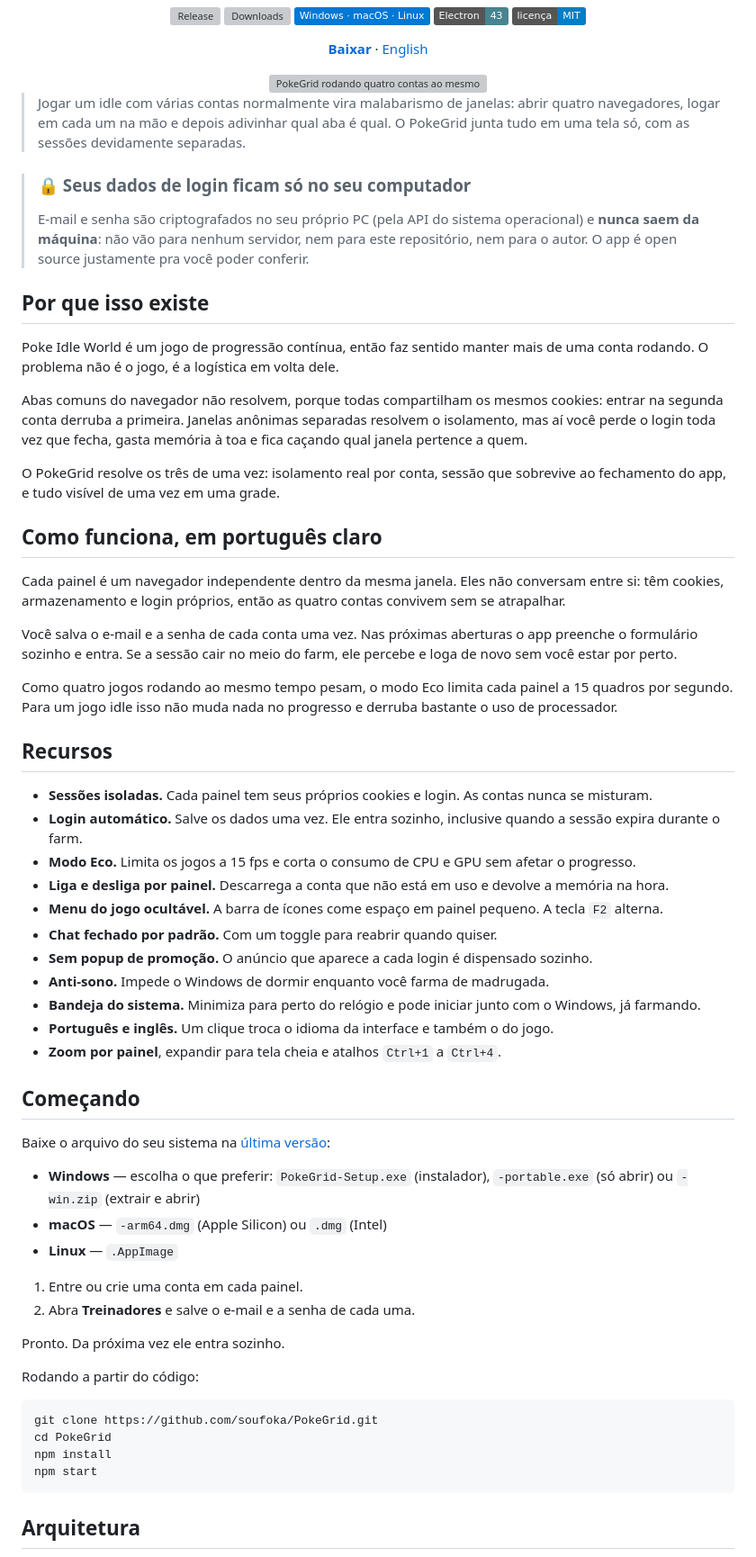
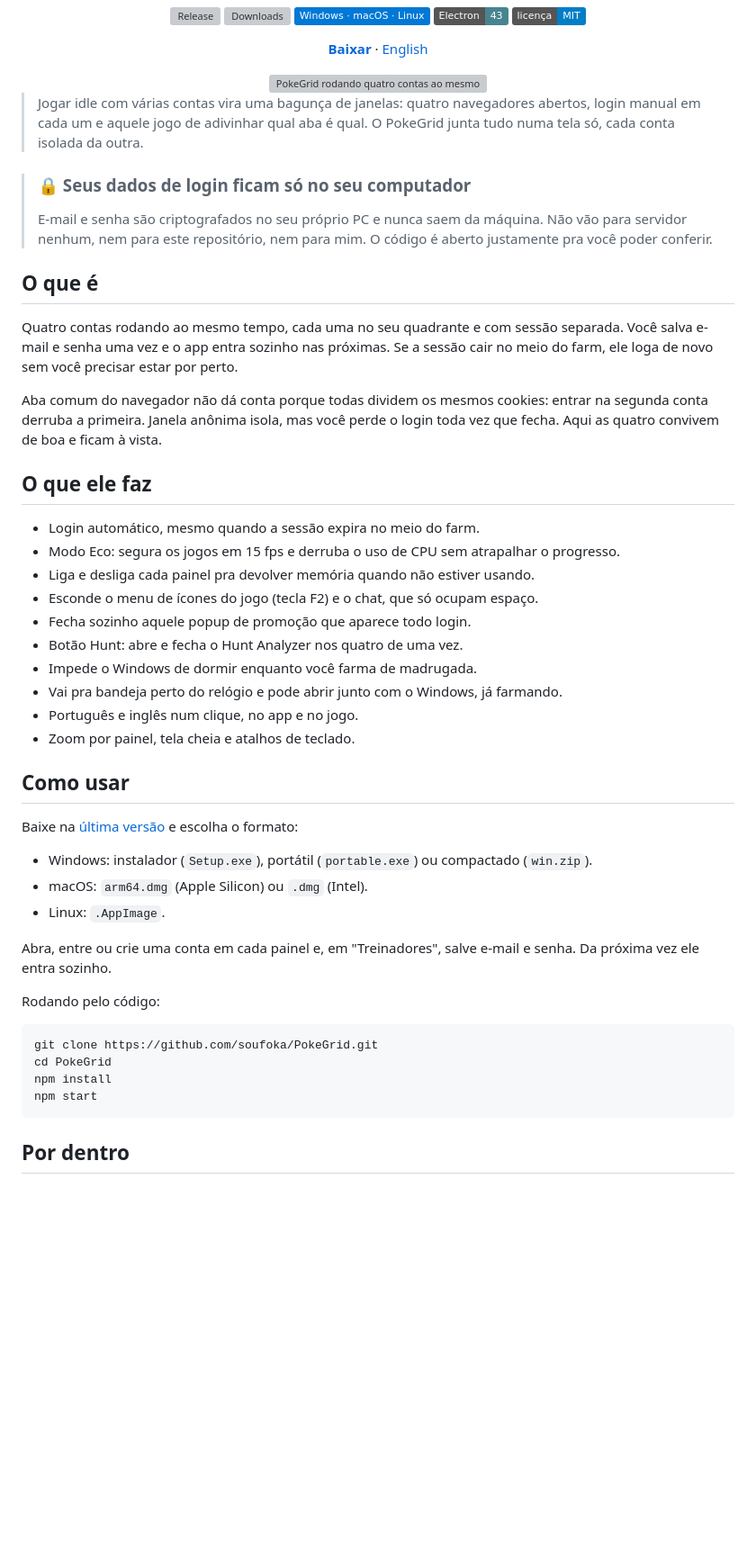
Before and after one commit to soufoka/PokeGrid, a Markdown page: README.md, the part around one of its changes. Shown at 90% size. Drawn GitHub-style; badges without logos; blank space fills up the shorter version; grey boxes are pictures that could not be loaded.

Commit message:
README mais curto e direto, remove roadmap e travessoes

````diff
--- a/README.md
+++ b/README.md
@@ -18,55 +18,41 @@
 
 </div>
 
-> Jogar um idle com várias contas normalmente vira malabarismo de janelas: abrir quatro navegadores, logar em cada um na mão e depois adivinhar qual aba é qual. O PokeGrid junta tudo em uma tela só, com as sessões devidamente separadas.
+> Jogar idle com várias contas vira uma bagunça de janelas: quatro navegadores abertos, login manual em cada um e aquele jogo de adivinhar qual aba é qual. O PokeGrid junta tudo numa tela só, cada conta isolada da outra.
 
-> ### 🔒 Seus dados de login ficam **só no seu computador**
-> E-mail e senha são criptografados no seu próprio PC (pela API do sistema operacional) e **nunca saem da máquina**: não vão para nenhum servidor, nem para este repositório, nem para o autor. O app é open source justamente pra você poder conferir.
+> ### 🔒 Seus dados de login ficam só no seu computador
+> E-mail e senha são criptografados no seu próprio PC e nunca saem da máquina. Não vão para servidor nenhum, nem para este repositório, nem para mim. O código é aberto justamente pra você poder conferir.
 
-## Por que isso existe
+## O que é
 
-Poke Idle World é um jogo de progressão contínua, então faz sentido manter mais de uma conta rodando. O problema não é o jogo, é a logística em volta dele.
+Quatro contas rodando ao mesmo tempo, cada uma no seu quadrante e com sessão separada. Você salva e-mail e senha uma vez e o app entra sozinho nas próximas. Se a sessão cair no meio do farm, ele loga de novo sem você precisar estar por perto.
 
-Abas comuns do navegador não resolvem, porque todas compartilham os mesmos cookies: entrar na segunda conta derruba a primeira. Janelas anônimas separadas resolvem o isolamento, mas aí você perde o login toda vez que fecha, gasta memória à toa e fica caçando qual janela pertence a quem.
+Aba comum do navegador não dá conta porque todas dividem os mesmos cookies: entrar na segunda conta derruba a primeira. Janela anônima isola, mas você perde o login toda vez que fecha. Aqui as quatro convivem de boa e ficam à vista.
 
-O PokeGrid resolve os três de uma vez: isolamento real por conta, sessão que sobrevive ao fechamento do app, e tudo visível de uma vez em uma grade.
+## O que ele faz
 
-## Como funciona, em português claro
+- Login automático, mesmo quando a sessão expira no meio do farm.
+- Modo Eco: segura os jogos em 15 fps e derruba o uso de CPU sem atrapalhar o progresso.
+- Liga e desliga cada painel pra devolver memória quando não estiver usando.
+- Esconde o menu de ícones do jogo (tecla F2) e o chat, que só ocupam espaço.
+- Fecha sozinho aquele popup de promoção que aparece todo login.
+- Botão Hunt: abre e fecha o Hunt Analyzer nos quatro de uma vez.
+- Impede o Windows de dormir enquanto você farma de madrugada.
+- Vai pra bandeja perto do relógio e pode abrir junto com o Windows, já farmando.
+- Português e inglês num clique, no app e no jogo.
+- Zoom por painel, tela cheia e atalhos de teclado.
 
-Cada painel é um navegador independente dentro da mesma janela. Eles não conversam entre si: têm cookies, armazenamento e login próprios, então as quatro contas convivem sem se atrapalhar.
+## Como usar
 
-Você salva o e-mail e a senha de cada conta uma vez. Nas próximas aberturas o app preenche o formulário sozinho e entra. Se a sessão cair no meio do farm, ele percebe e loga de novo sem você estar por perto.
+Baixe na [última versão](https://github.com/soufoka/PokeGrid/releases/latest) e escolha o formato:
 
-Como quatro jogos rodando ao mesmo tempo pesam, o modo Eco limita cada painel a 15 quadros por segundo. Para um jogo idle isso não muda nada no progresso e derruba bastante o uso de processador.
+- Windows: instalador (`Setup.exe`), portátil (`portable.exe`) ou compactado (`win.zip`).
+- macOS: `arm64.dmg` (Apple Silicon) ou `.dmg` (Intel).
+- Linux: `.AppImage`.
 
-## Recursos
+Abra, entre ou crie uma conta em cada painel e, em "Treinadores", salve e-mail e senha. Da próxima vez ele entra sozinho.
 
-- **Sessões isoladas.** Cada painel tem seus próprios cookies e login. As contas nunca se misturam.
-- **Login automático.** Salve os dados uma vez. Ele entra sozinho, inclusive quando a sessão expira durante o farm.
-- **Modo Eco.** Limita os jogos a 15 fps e corta o consumo de CPU e GPU sem afetar o progresso.
-- **Liga e desliga por painel.** Descarrega a conta que não está em uso e devolve a memória na hora.
-- **Menu do jogo ocultável.** A barra de ícones come espaço em painel pequeno. A tecla `F2` alterna.
-- **Chat fechado por padrão.** Com um toggle para reabrir quando quiser.
-- **Sem popup de promoção.** O anúncio que aparece a cada login é dispensado sozinho.
-- **Anti-sono.** Impede o Windows de dormir enquanto você farma de madrugada.
-- **Bandeja do sistema.** Minimiza para perto do relógio e pode iniciar junto com o Windows, já farmando.
-- **Português e inglês.** Um clique troca o idioma da interface e também o do jogo.
-- **Zoom por painel**, expandir para tela cheia e atalhos `Ctrl+1` a `Ctrl+4`.
-
-## Começando
-
-Baixe o arquivo do seu sistema na [última versão](https://github.com/soufoka/PokeGrid/releases/latest):
-
-- **Windows** — escolha o que preferir: `PokeGrid-Setup.exe` (instalador), `-portable.exe` (só abrir) ou `-win.zip` (extrair e abrir)
-- **macOS** — `-arm64.dmg` (Apple Silicon) ou `.dmg` (Intel)
-- **Linux** — `.AppImage`
-
-1. Entre ou crie uma conta em cada painel.
-2. Abra **Treinadores** e salve o e-mail e a senha de cada uma.
-
-Pronto. Da próxima vez ele entra sozinho.
-
-Rodando a partir do código:
+Rodando pelo código:
 
 ```bash
 git clone https://github.com/soufoka/PokeGrid.git
@@ -75,5 +61,5 @@ npm install
 npm start
 ```
 
-## Arquitetura
+## Por dentro
 
````
Also changed, not shown: other parts of README.md (+6 -38 lines), README.en.md (+30 -76 lines).
